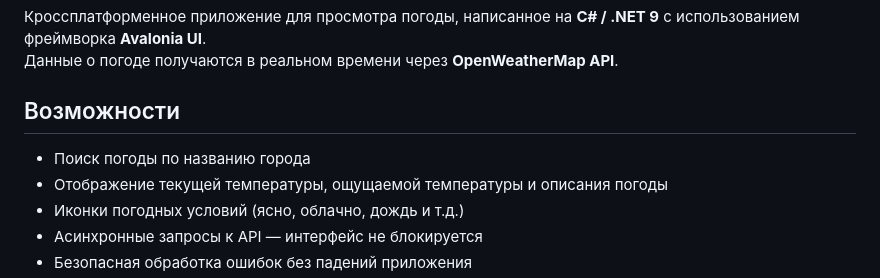
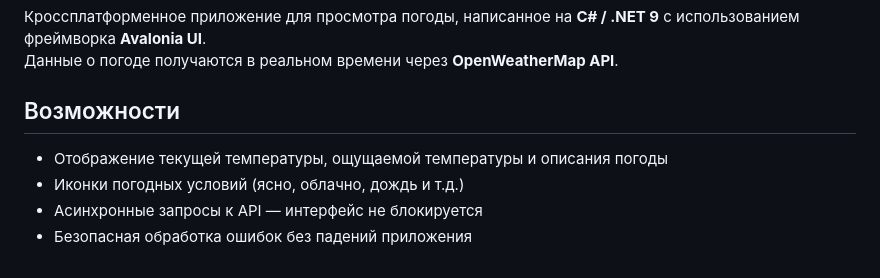
Before and after one commit to titsinditsin/WeatherApp-Avalonia, a Markdown page: README.md, the part around the change. GitHub-like rendering.

```diff
--- a/README.md
+++ b/README.md
@@ -5,7 +5,6 @@
 
 ## Возможности
 
--  Поиск погоды по названию города
 -  Отображение текущей температуры, ощущаемой температуры и описания погоды
 -  Иконки погодных условий (ясно, облачно, дождь и т.д.)
 -  Асинхронные запросы к API — интерфейс не блокируется
```
